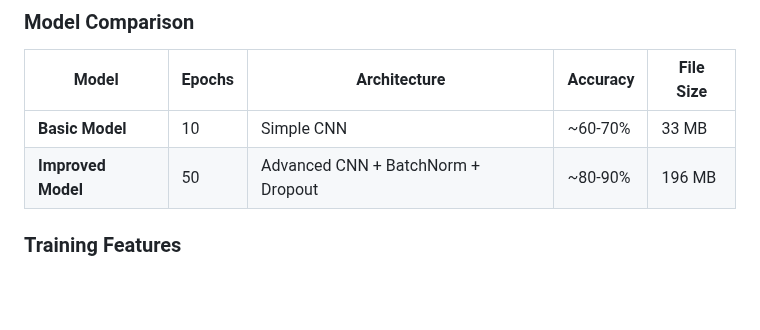
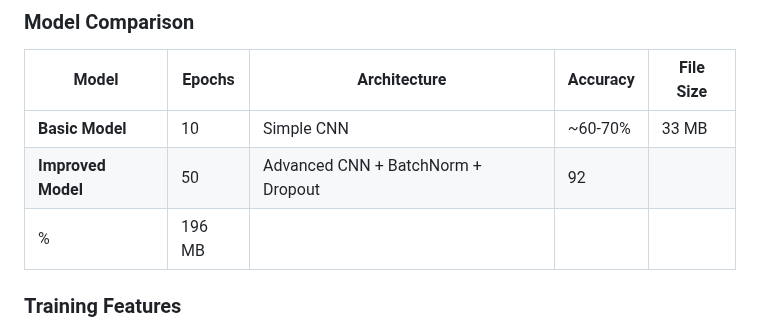
Before and after one commit to SimonUddin11/Smart_Garbage_Classification, a Markdown page: README.md, the part around the change. Rendered like a GitHub page; blank space fills up the shorter version.

```diff
--- a/README.md
+++ b/README.md
@@ -74,7 +74,8 @@ Open your browser and go to: `http://localhost:5004`
 | Model | Epochs | Architecture | Accuracy | File Size |
 |-------|--------|--------------|----------|-----------|
 | **Basic Model** | 10 | Simple CNN | ~60-70% | 33 MB |
-| **Improved Model** | 50 | Advanced CNN + BatchNorm + Dropout | ~80-90% | 196 MB |
+| **Improved Model** | 50 | Advanced CNN + BatchNorm + Dropout | 92
+% | 196 MB |
 
 ### Training Features
 - ✅ **Data Augmentation**: Rotation, flip, zoom, shear
```
